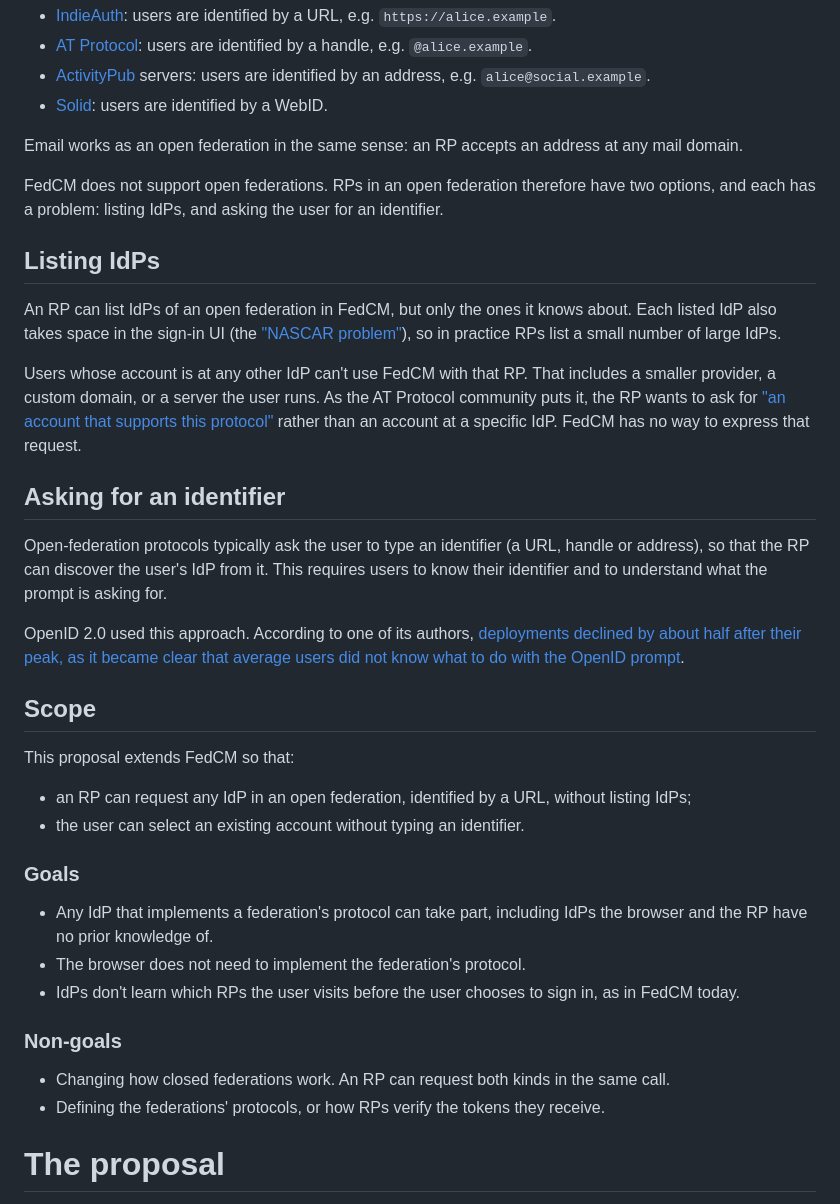
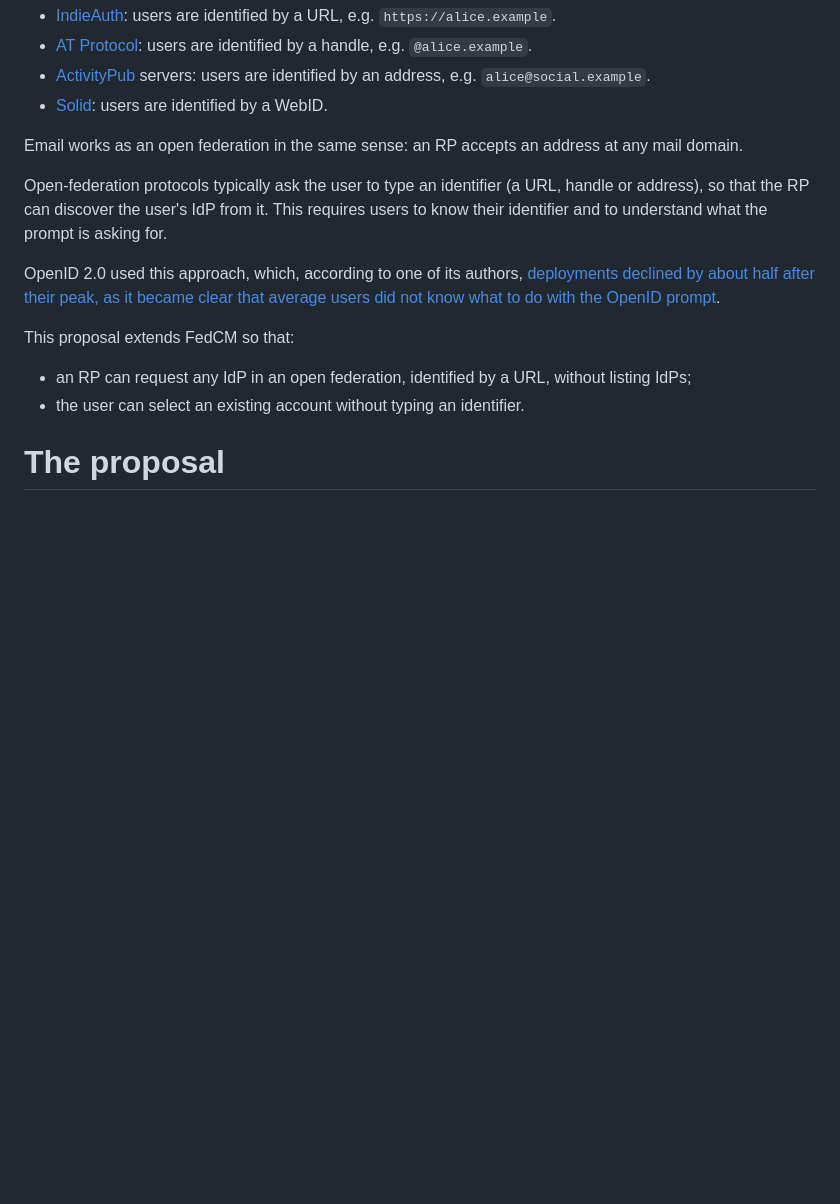
Before and after one commit to w3c-fedid/idp-registration, a Markdown page: README.md, the part around the change. GitHub-like rendering; blank space fills up the shorter version.

Commit message:
Make the explainer a bit more concise

```diff
--- a/README.md
+++ b/README.md
@@ -36,37 +36,15 @@ In an **open federation**, any server that implements the federation's protocol
 
 Email works as an open federation in the same sense: an RP accepts an address at any mail domain.
 
-FedCM does not support open federations. RPs in an open federation therefore have two options, and each has a problem: listing IdPs, and asking the user for an identifier.
-
-## Listing IdPs
-
-An RP can list IdPs of an open federation in FedCM, but only the ones it knows about. Each listed IdP also takes space in the sign-in UI (the ["NASCAR problem"](https://github.com/fedidcg/FedCM/blob/main/explorations/related_problems.md#the-nascar-flag-problem)), so in practice RPs list a small number of large IdPs.
-
-Users whose account is at any other IdP can't use FedCM with that RP. That includes a smaller provider, a custom domain, or a server the user runs. As the AT Protocol community puts it, the RP wants to ask for ["an account that supports this protocol"](https://atproto.com/blog/working-to-decentralize-fedcm) rather than an account at a specific IdP. FedCM has no way to express that request.
-
-## Asking for an identifier
-
 Open-federation protocols typically ask the user to type an identifier (a URL, handle or address), so that the RP can discover the user's IdP from it. This requires users to know their identifier and to understand what the prompt is asking for.
 
-OpenID 2.0 used this approach. According to one of its authors, [deployments declined by about half after their peak, as it became clear that average users did not know what to do with the OpenID prompt](https://x.com/DickHardt/status/1735056737844220279).
-
-## Scope
+OpenID 2.0 used this approach, which, according to one of its authors, [deployments declined by about half after their peak, as it became clear that average users did not know what to do with the OpenID prompt](https://x.com/DickHardt/status/1735056737844220279).
 
 This proposal extends FedCM so that:
 
 - an RP can request any IdP in an open federation, identified by a URL, without listing IdPs;
 - the user can select an existing account without typing an identifier.
 
-### Goals
-
-- Any IdP that implements a federation's protocol can take part, including IdPs the browser and the RP have no prior knowledge of.
-- The browser does not need to implement the federation's protocol.
-- IdPs don't learn which RPs the user visits before the user chooses to sign in, as in FedCM today.
-
-### Non-goals
-
-- Changing how closed federations work. An RP can request both kinds in the same call.
-- Defining the federations' protocols, or how RPs verify the tokens they receive.
 
 # The proposal
 
```
